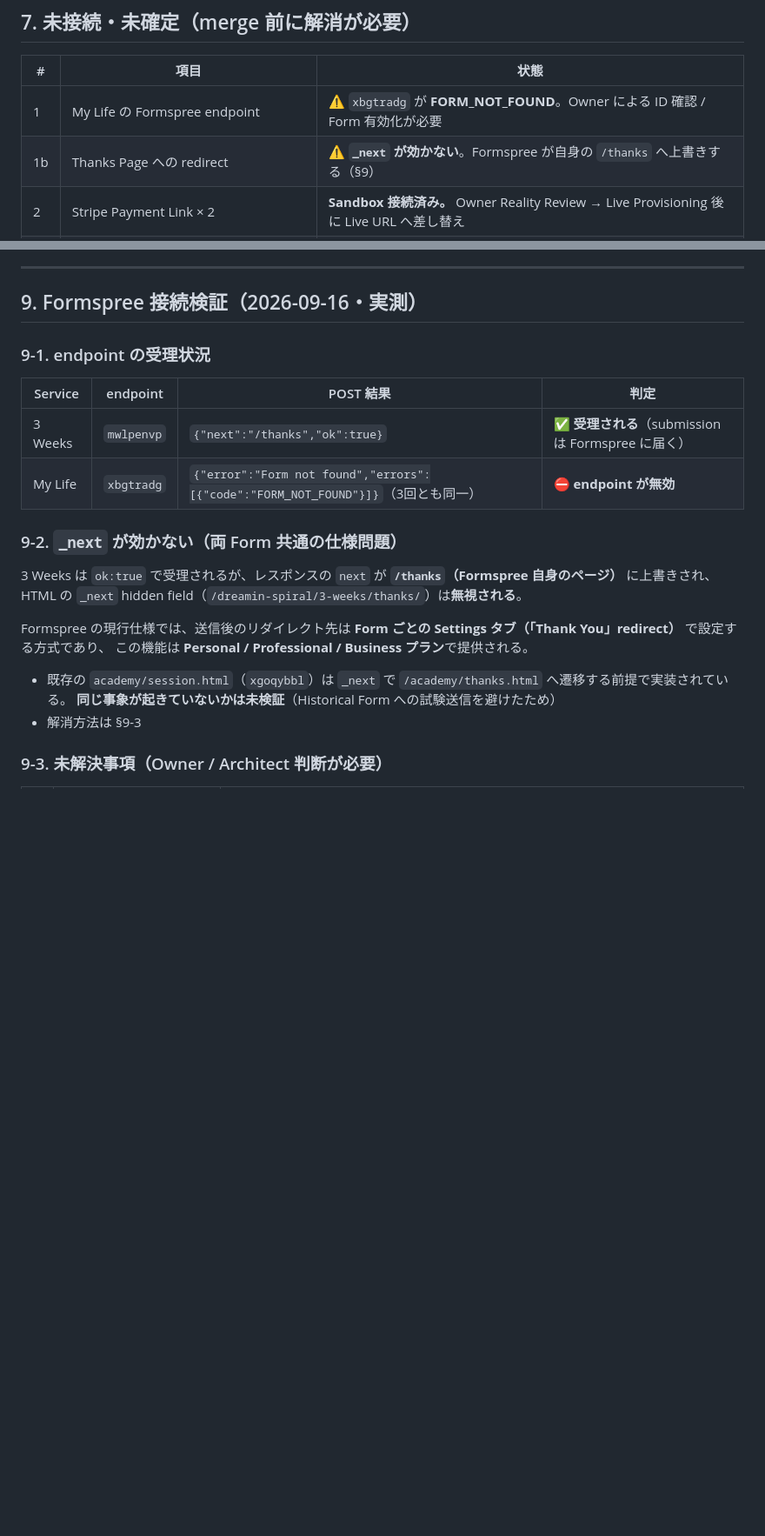
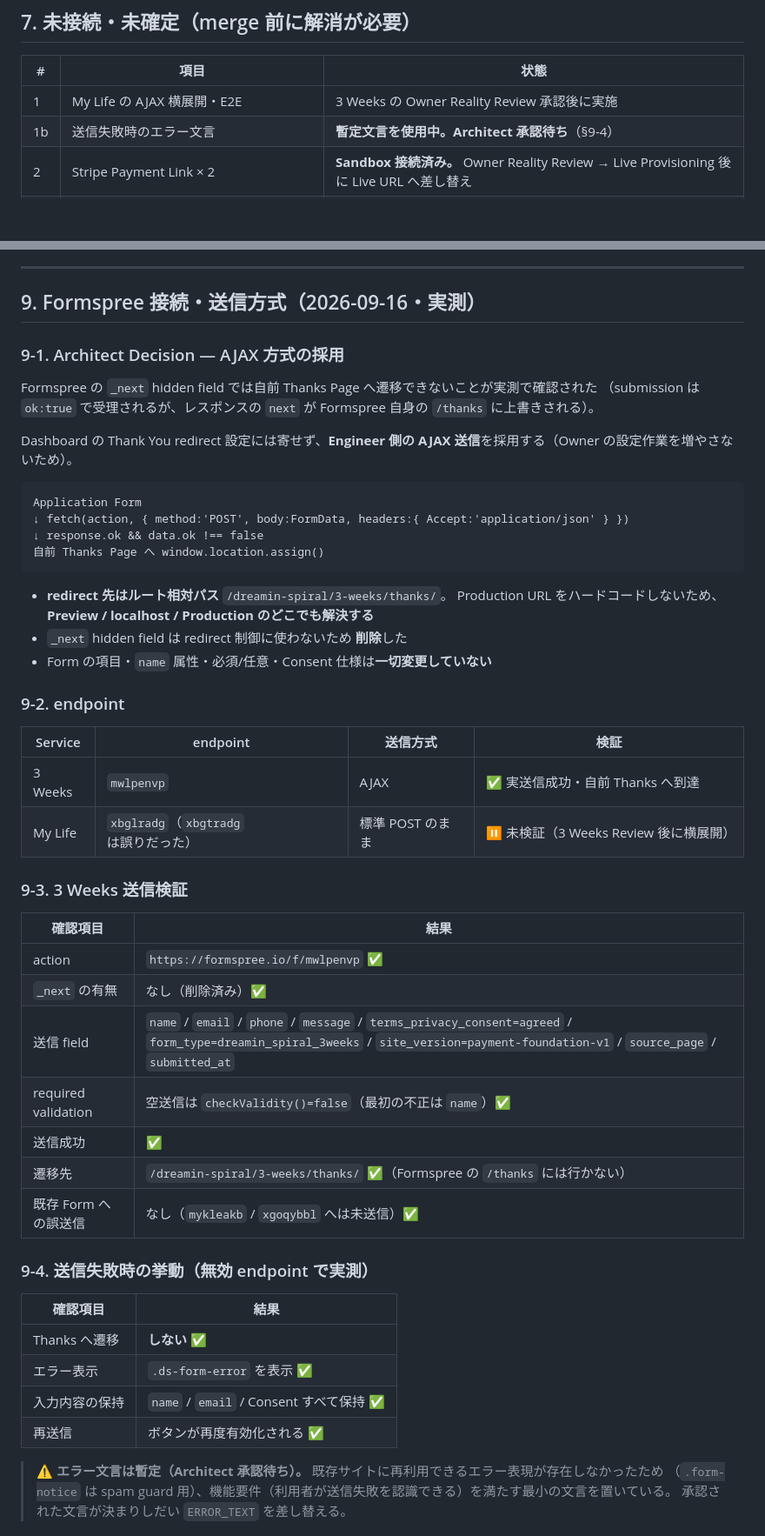
Before and after one commit to eight-takuya/b8e-lab, a Markdown page: docs/payment-foundation-v1.md, 2 parts joined by grey strips. Shown at 87% size. Drawn GitHub-style; blank space fills up the shorter version.

Commit message:
docs: 3 Weeks AJAX 送信方式と Full Sandbox E2E の結果を記録
- AJAX 採用の理由と実装（ルート相対 redirect）を §9-1 に記録
- endpoint 一覧（3 Weeks = mwlpenvp / My Life = xbglradg）を §9-2 に記録
- 送信検証・失敗時挙動・Full E2E 結果を §9-3〜9-5 に記録
- エラー文言が暫定（Architect 承認待ち）であることを明記

Co-Authored-By: Claude Opus 5 <noreply@anthropic.com>

````diff
--- a/docs/payment-foundation-v1.md
+++ b/docs/payment-foundation-v1.md
@@ -108,8 +109,8 @@ Historical ページの HTML をコピー流用していない（構造上の参
 
 | # | 項目 | 状態 |
 |---|---|---|
-| 1 | My Life の Formspree endpoint | ⚠️ `xbgtradg` が **FORM_NOT_FOUND**。Owner による ID 確認 / Form 有効化が必要 |
-| 1b | Thanks Page への redirect | ⚠️ **`_next` が効かない**。Formspree が自身の `/thanks` へ上書きする（§9） |
+| 1 | My Life の AJAX 横展開・E2E | 3 Weeks の Owner Reality Review 承認後に実施 |
+| 1b | 送信失敗時のエラー文言 | **暫定文言を使用中。Architect 承認待ち**（§9-4） |
 | 2 | Stripe Payment Link × 2 | **Sandbox 接続済み。** Owner Reality Review → Live Provisioning 後に Live URL へ差し替え |
 | 3 | Service Page 本文 | 未作成。Business Copy が Canonical に不足するため Architect / Owner へ返している |
 | 4 | Service Page → Application Form の導線 | Service Page 未作成のため未接続 |
@@ -130,27 +131,56 @@ Historical ページの HTML をコピー流用していない（構造上の参
 
 ---
 
-## 9. Formspree 接続検証（2026-09-16・実測）
+## 9. Formspree 接続・送信方式（2026-09-16・実測）
 
-### 9-1. endpoint の受理状況
+### 9-1. Architect Decision — AJAX 方式の採用
 
-| Service | endpoint | POST 結果 | 判定 |
+Formspree の `_next` hidden field では自前 Thanks Page へ遷移できないことが実測で確認された
+（submission は `ok:true` で受理されるが、レスポンスの `next` が Formspree 自身の `/thanks` に上書きされる）。
+
+Dashboard の Thank You redirect 設定には寄せず、**Engineer 側の AJAX 送信**を採用する（Owner の設定作業を増やさないため）。
+
+```
+Application Form
+↓ fetch(action, { method:'POST', body:FormData, headers:{ Accept:'application/json' } })
+↓ response.ok && data.ok !== false
+自前 Thanks Page へ window.location.assign()
+```
+
+- **redirect 先はルート相対パス** `/dreamin-spiral/3-weeks/thanks/`。
+  Production URL をハードコードしないため、**Preview / localhost / Production のどこでも解決する**
+- `_next` hidden field は redirect 制御に使わないため **削除**した
+- Form の項目・`name` 属性・必須/任意・Consent 仕様は**一切変更していない**
+
+### 9-2. endpoint
+
+| Service | endpoint | 送信方式 | 検証 |
 |---|---|---|---|
-| 3 Weeks | `mwlpenvp` | `{"next":"/thanks","ok":true}` | ✅ **受理される**（submission は Formspree に届く） |
-| My Life | `xbgtradg` | `{"error":"Form not found","errors":[{"code":"FORM_NOT_FOUND"}]}`（3回とも同一） | ⛔ **endpoint が無効** |
+| 3 Weeks | `mwlpenvp` | AJAX | ✅ 実送信成功・自前 Thanks へ到達 |
+| My Life | `xbglradg`（`xbgtradg` は誤りだった） | 標準 POST のまま | ⏸ 未検証（3 Weeks Review 後に横展開） |
 
-### 9-2. `_next` が効かない（両 Form 共通の仕様問題）
+### 9-3. 3 Weeks 送信検証
 
-3 Weeks は `ok:true` で受理されるが、レスポンスの `next` が **`/thanks`（Formspree 自身のページ）** に上書きされ、
-HTML の `_next` hidden field（`/dreamin-spiral/3-weeks/thanks/`）は**無視される**。
+| 確認項目 | 結果 |
+|---|---|
+| action | `https://formspree.io/f/mwlpenvp` ✅ |
+| `_next` の有無 | なし（削除済み）✅ |
+| 送信 field | `name` / `email` / `phone` / `message` / `terms_privacy_consent=agreed` / `form_type=dreamin_spiral_3weeks` / `site_version=payment-foundation-v1` / `source_page` / `submitted_at` |
+| required validation | 空送信は `checkValidity()=false`（最初の不正は `name`）✅ |
+| 送信成功 | ✅ |
+| 遷移先 | `/dreamin-spiral/3-weeks/thanks/` ✅（Formspree の `/thanks` には行かない） |
+| 既存 Form への誤送信 | なし（`mykleakb` / `xgoqybbl` へは未送信）✅ |
 
-Formspree の現行仕様では、送信後のリダイレクト先は
-**Form ごとの Settings タブ（「Thank You」redirect）** で設定する方式であり、
-この機能は **Personal / Professional / Business プラン**で提供される。
+### 9-4. 送信失敗時の挙動（無効 endpoint で実測）
 
-- 既存の `academy/session.html`（`xgoqybbl`）は `_next` で `/academy/thanks.html` へ遷移する前提で実装されている。
-  **同じ事象が起きていないかは未検証**（Historical Form への試験送信を避けたため）
-- 解消方法は §9-3
+| 確認項目 | 結果 |
+|---|---|
+| Thanks へ遷移 | **しない** ✅ |
+| エラー表示 | `.ds-form-error` を表示 ✅ |
+| 入力内容の保持 | `name` / `email` / Consent すべて保持 ✅ |
+| 再送信 | ボタンが再度有効化される ✅ |
 
-### 9-3. 未解決事項（Owner / Architect 判断が必要）
+> ⚠️ **エラー文言は暫定（Architect 承認待ち）。** 既存サイトに再利用できるエラー表現が存在しなかったため
+> （`.form-notice` は spam guard 用）、機能要件（利用者が送信失敗を認識できる）を満たす最小の文言を置いている。
+> 承認された文言が決まりしだい `ERROR_TEXT` を差し替える。
 
````
Also changed, not shown: other parts of docs/payment-foundation-v1.md (+22 -5 lines).
